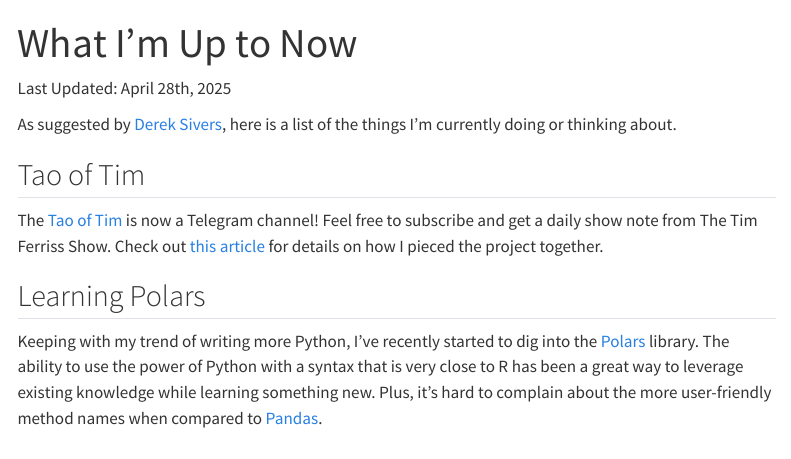
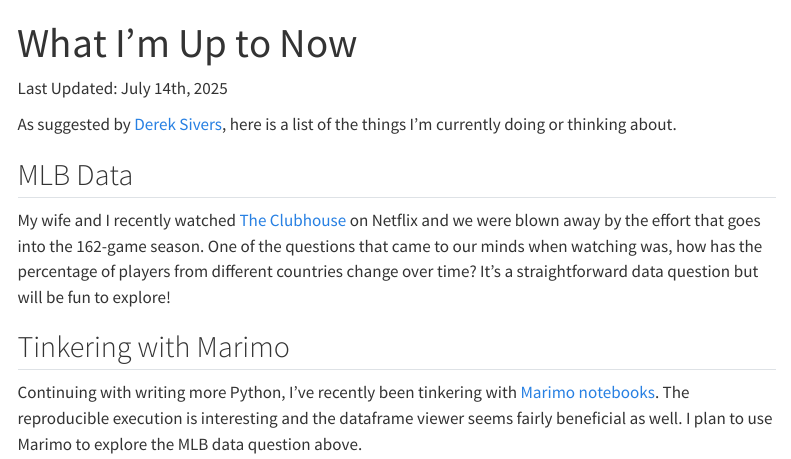
Before and after one commit to dmhhughes/dylanmhughes, a Quarto document (now.qmd): the page in a window 1100 px wide, from its top. Rendered offline with R 4.5, knitr and Pandoc in place of Quarto, with nearby package versions; menus at the side of the page are left out.

Commit message:
Just married

```diff
--- a/now.qmd
+++ b/now.qmd
@@ -2,12 +2,12 @@
 title: "What I'm Up to Now"
 ---
 
-Last Updated: April 28th, 2025
+Last Updated: July 14th, 2025
 
 As suggested by [Derek Sivers](https://sive.rs/now), here is a list of the things I'm currently doing or thinking about.
 
-## Tao of Tim
-The [Tao of Tim](https://t.me/tao_te_tim) is now a Telegram channel! Feel free to subscribe and get a daily show note from The Tim Ferriss Show. Check out [this article](/creations/tao_of_tim.html) for details on how I pieced the project together.
+## MLB Data
+My wife and I recently watched [The Clubhouse](https://www.netflix.com/title/81562408) on Netflix and we were blown away by the effort that goes into the 162-game season. One of the questions that came to our minds when watching was, how has the percentage of players from different countries change over time? It's a straightforward data question but will be fun to explore!
 
-## Learning Polars
-Keeping with my trend of writing more Python, I've recently started to dig into the [Polars](https://pola.rs/) library. The ability to use the power of Python with a syntax that is very close to R has been a great way to leverage existing knowledge while learning something new. Plus, it's hard to complain about the more user-friendly method names when compared to [Pandas](https://pandas.pydata.org/).
+## Tinkering with Marimo
+Continuing with writing more Python, I've recently been tinkering with [Marimo notebooks](https://marimo.io/). The reproducible execution is interesting and the dataframe viewer seems fairly beneficial as well. I plan to use Marimo to explore the MLB data question above.
```
Also changed, not shown: about.qmd (+1 -1 lines).
